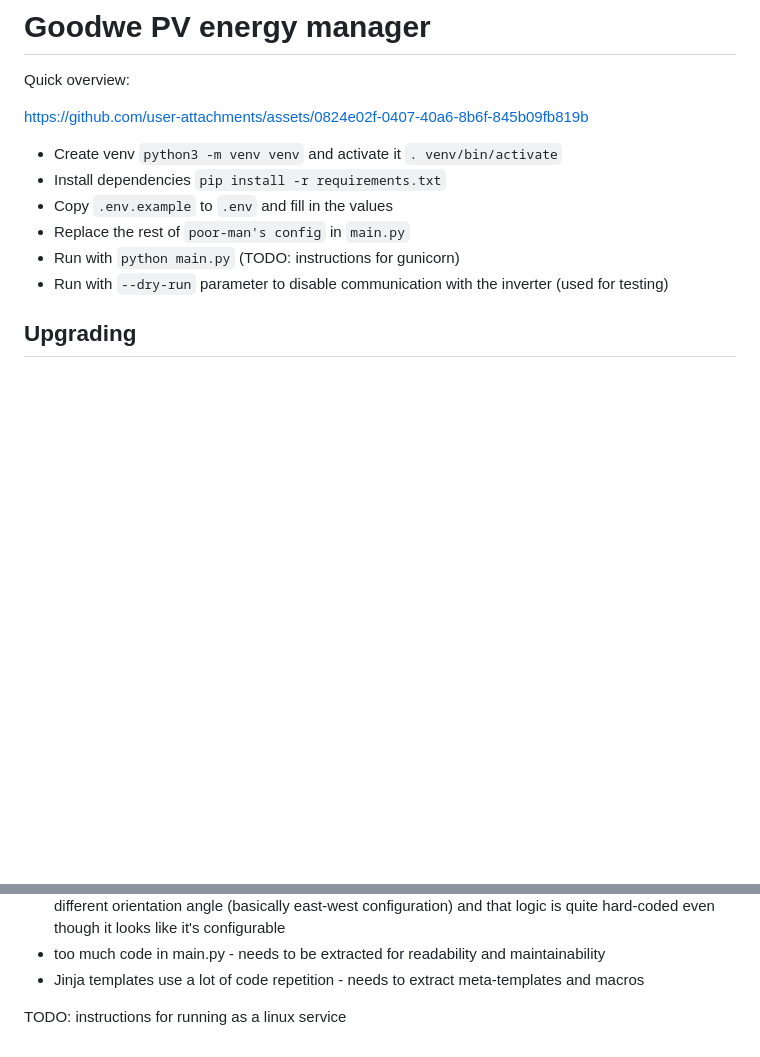
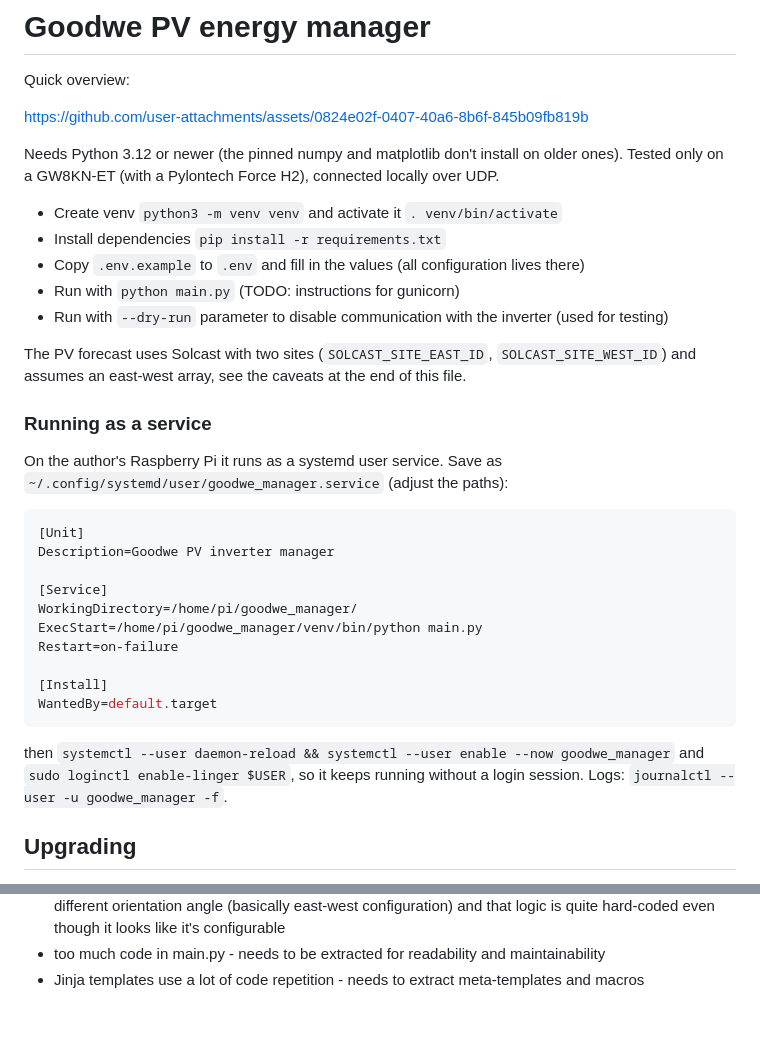
Before and after one commit to piomar123/goodwe_manager, a Markdown page: README.MD, 2 parts joined by grey strips. Rendered like a GitHub page; blank space fills up the shorter version.

````diff
--- a/README.MD
+++ b/README.MD
@@ -4,12 +4,40 @@ Quick overview:
 
 https://github.com/user-attachments/assets/0824e02f-0407-40a6-8b6f-845b09fb819b
 
+Needs Python 3.12 or newer (the pinned numpy and matplotlib don't install on older ones).
+Tested only on a GW8KN-ET (with a Pylontech Force H2), connected locally over UDP.
+
 * Create venv `python3 -m venv venv` and activate it `. venv/bin/activate`
 * Install dependencies `pip install -r requirements.txt`
-* Copy `.env.example` to `.env` and fill in the values
-* Replace the rest of `poor-man's config` in `main.py`
+* Copy `.env.example` to `.env` and fill in the values (all configuration lives there)
 * Run with `python main.py` (TODO: instructions for gunicorn)
 * Run with `--dry-run` parameter to disable communication with the inverter (used for testing)
+
+The PV forecast uses Solcast with two sites (`SOLCAST_SITE_EAST_ID`,
+`SOLCAST_SITE_WEST_ID`) and assumes an east-west array, see the caveats at
+the end of this file.
+
+### Running as a service
+
+On the author's Raspberry Pi it runs as a systemd user service. Save as
+`~/.config/systemd/user/goodwe_manager.service` (adjust the paths):
+
+```ini
+[Unit]
+Description=Goodwe PV inverter manager
+
+[Service]
+WorkingDirectory=/home/pi/goodwe_manager/
+ExecStart=/home/pi/goodwe_manager/venv/bin/python main.py
+Restart=on-failure
+
+[Install]
+WantedBy=default.target
+```
+
+then `systemctl --user daemon-reload && systemctl --user enable --now goodwe_manager`
+and `sudo loginctl enable-linger $USER`, so it keeps running without a login session.
+Logs: `journalctl --user -u goodwe_manager -f`.
 
 ## Upgrading
 
@@ -181,5 +209,3 @@ a solution would be to use an alternative to Flask that supports async (and also
 and that logic is quite hard-coded even though it looks like it's configurable
 * too much code in main.py - needs to be extracted for readability and maintainability
 * Jinja templates use a lot of code repetition - needs to extract meta-templates and macros
-
-TODO: instructions for running as a linux service
````
Also changed, not shown: MQTT_TOPICS.md (+119 -47 lines).
